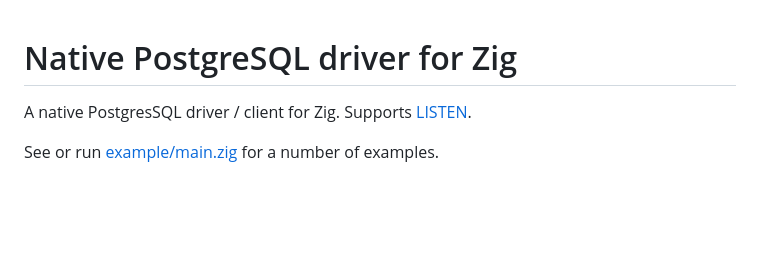
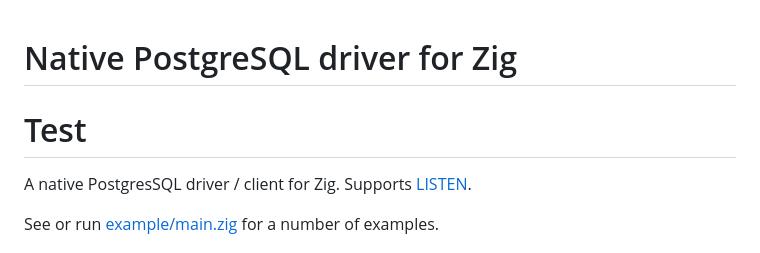
Before and after one commit to llllOllOOll/spider, a Markdown page: pg_driver_impl/readme.md, the part around the change. GitHub-like rendering; blank space fills up the shorter version.

```diff
--- a/pg_driver_impl/readme.md
+++ b/pg_driver_impl/readme.md
@@ -1,5 +1,5 @@
 # Native PostgreSQL driver for Zig
-
+# Test
 A native PostgresSQL driver / client for Zig. Supports [LISTEN](#listen--notify).
 
 See or run [example/main.zig](https://github.com/karlseguin/pg.zig/blob/master/example/main.zig) for a number of examples.
```
